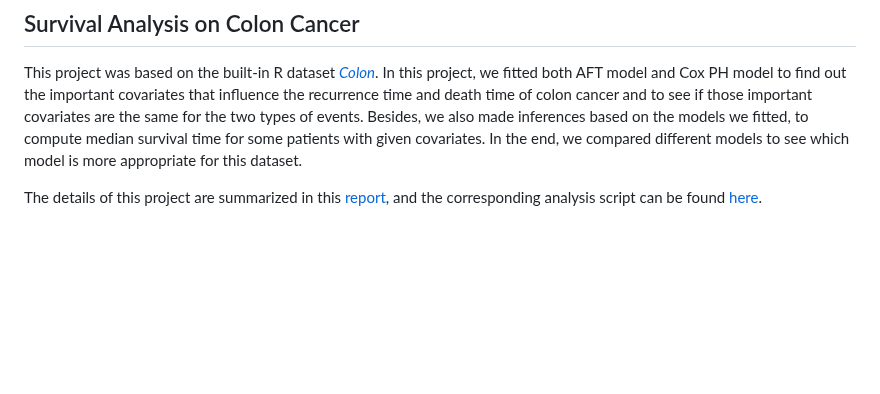
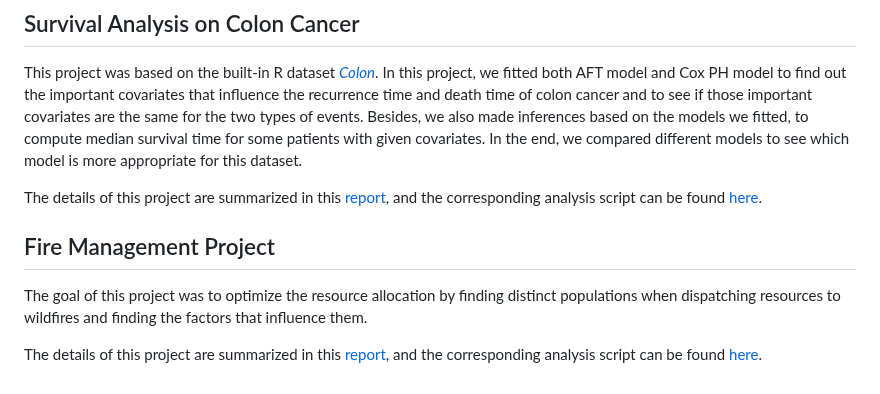
Before and after one commit to ags10001111/Gansen_Deng_Portfolio, a Markdown page: README.md, the part around the change. GitHub-like rendering; blank space fills up the shorter version.

```diff
--- a/README.md
+++ b/README.md
@@ -212,3 +212,8 @@ The details of this project are summarized in this [report](Kidney_Disease/SS986
 This project was based on the built-in R dataset [*Colon*](https://search.r-project.org/CRAN/refmans/biostat3/html/colon.html). In this project, we fitted both AFT model and Cox PH model to find out the important covariates that influence the recurrence time and death time of colon cancer and to see if those important covariates are the same for the two types of events. Besides, we also made inferences based on the models we fitted, to compute median survival time for some patients with given covariates. In the end, we compared different models to see which model is more appropriate for this dataset.
 
 The details of this project are summarized in this [report](Colon_Cancer/9004_FP.pdf), and the corresponding analysis script can be found [here](Colon_Cancer/9004_FP.R).
+
+## Fire Management Project
+The goal of this project was to optimize the resource allocation by finding distinct populations when dispatching resources to wildfires and finding the factors that influence them.
+
+The details of this project are summarized in this [report](Kidney_Disease/SS9864_Final_Project.pdf), and the corresponding analysis script can be found [here](Kidney_Disease/9864_Final_Project.R).
```
